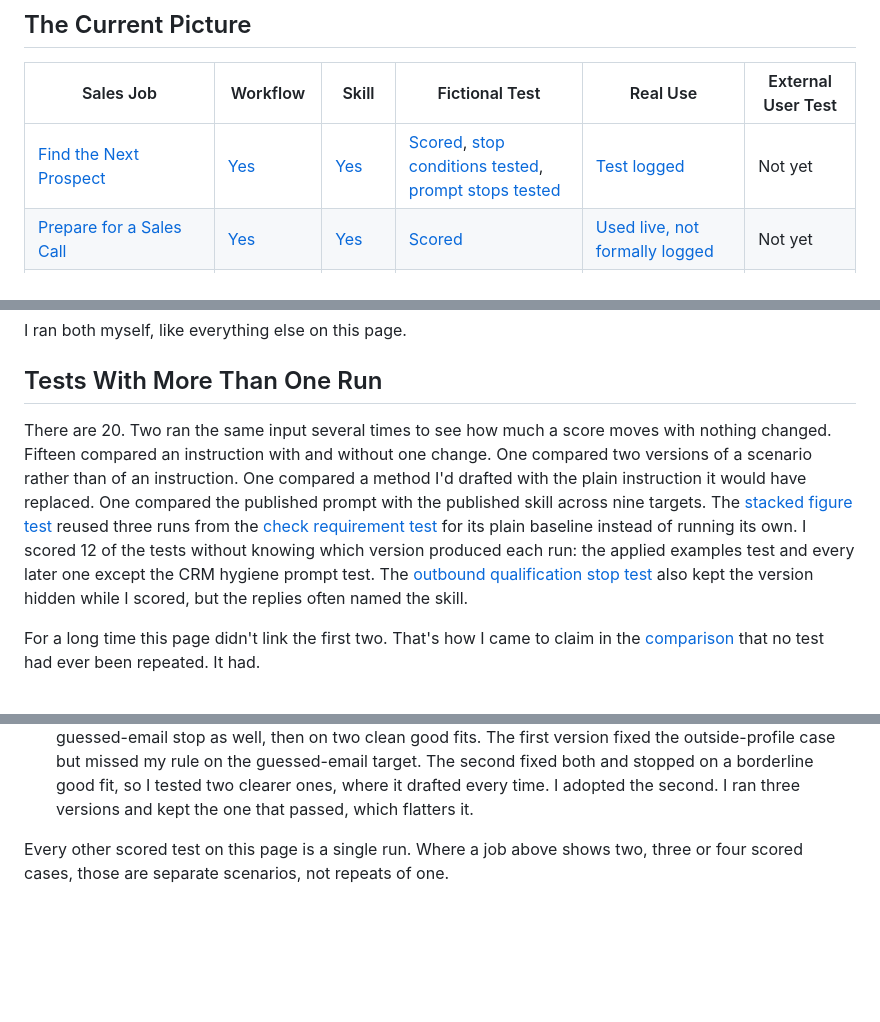
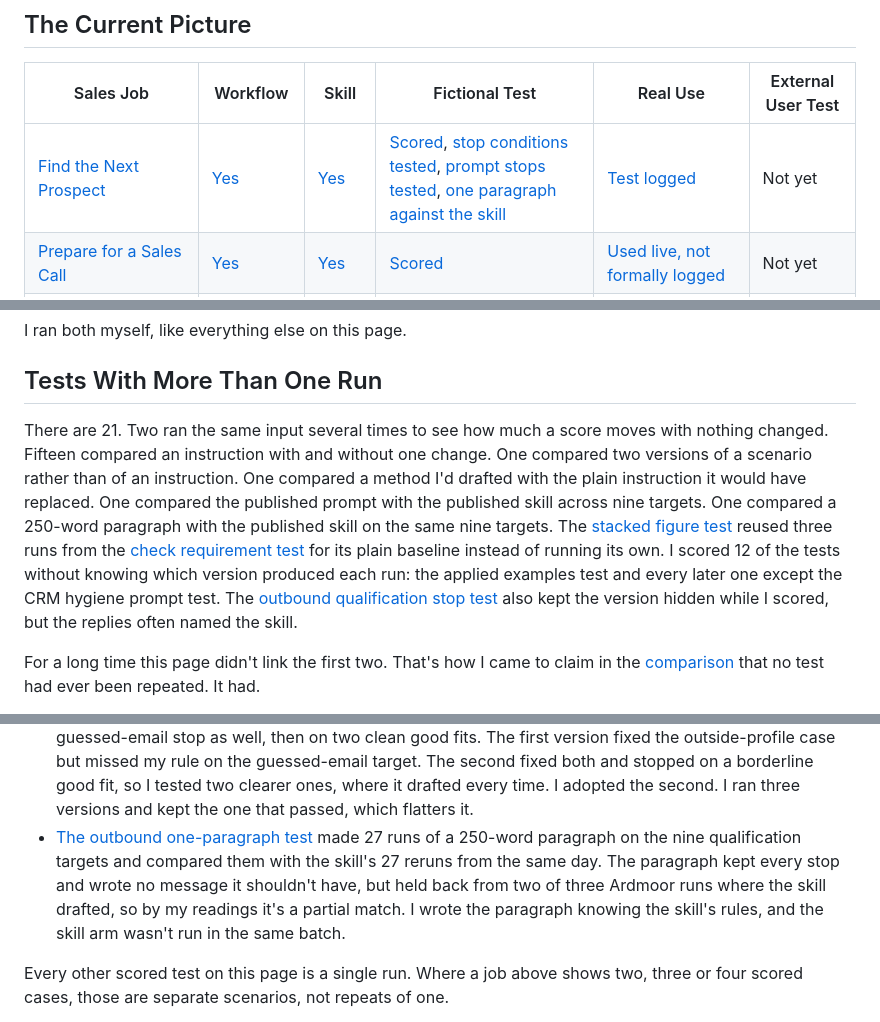
Before and after one commit to shaunmarsden/practical-ai-sales-workflows, a Markdown page: EVIDENCE-STATUS.md, 3 parts joined by grey strips. GitHub-like rendering; blank space fills up the shorter version.

Commit message:
Test whether one paragraph can do what the outbound skill does (#229)
Co-authored-by: Claude Sonnet 5.5 <noreply@anthropic.com>

```diff
--- a/EVIDENCE-STATUS.md
+++ b/EVIDENCE-STATUS.md
@@ -18,7 +18,7 @@ Every evaluation linked below names what went wrong in the run it scored. [Which
 
 | Sales Job | Workflow | Skill | Fictional Test | Real Use | External User Test |
 | --- | --- | --- | --- | --- | --- |
-| [Find the Next Prospect](recipes/find-the-next-prospect.md) | [Yes](workflows/09-outbound-prospecting.md) | [Yes](.agents/skills/outbound-prospecting/SKILL.md) | [Scored](evaluations/cedarwell-outbound-review.md), [stop conditions tested](evaluations/outbound-qualification-stop-test.md), [prompt stops tested](evaluations/outbound-prospecting-prompt-stop-test.md) | [Test logged](CHANGELOG.md#real-use-findings) | Not yet |
+| [Find the Next Prospect](recipes/find-the-next-prospect.md) | [Yes](workflows/09-outbound-prospecting.md) | [Yes](.agents/skills/outbound-prospecting/SKILL.md) | [Scored](evaluations/cedarwell-outbound-review.md), [stop conditions tested](evaluations/outbound-qualification-stop-test.md), [prompt stops tested](evaluations/outbound-prospecting-prompt-stop-test.md), [one paragraph against the skill](evaluations/outbound-one-paragraph-test.md) | [Test logged](CHANGELOG.md#real-use-findings) | Not yet |
 | [Prepare for a Sales Call](recipes/prepare-for-a-sales-call.md) | [Yes](workflows/01-pre-call-preparation.md) | [Yes](.agents/skills/prepare-for-sales-call/SKILL.md) | [Scored](evaluations/hartwell-pre-call-review.md) | [Used live, not formally logged](CHANGELOG.md#used-live-without-a-formal-test) | Not yet |
 | [Follow Up After a Sales Call](recipes/follow-up-after-a-sales-call.md) | [Yes](workflows/02-post-call-follow-up.md) | [Two skills](.agents/skills/extract-post-call-evidence/SKILL.md) | [Scored](evaluations/hartwell-post-call-review.md) | [Test logged](CHANGELOG.md#real-use-findings) | Not yet |
 | [Check Whether It Actually Fits](recipes/check-whether-it-actually-fits.md) | [Yes](workflows/13-fit-and-limitations-review.md) | [Yes](.agents/skills/fit-and-limitations-review/SKILL.md) | [Two scored cases](evaluations/aldermere-fit-review-review.md) | [Test logged](CHANGELOG.md#real-use-findings) | Not yet |
@@ -49,7 +49,7 @@ I ran both myself, like everything else on this page.
 
 ## Tests With More Than One Run
 
-There are 20. Two ran the same input several times to see how much a score moves with nothing changed. Fifteen compared an instruction with and without one change. One compared two versions of a scenario rather than of an instruction. One compared a method I'd drafted with the plain instruction it would have replaced. One compared the published prompt with the published skill across nine targets. The [stacked figure test](evaluations/business-case-stacked-figure-test.md) reused three runs from the [check requirement test](evaluations/business-case-check-requirement-test.md) for its plain baseline instead of running its own. I scored 12 of the tests without knowing which version produced each run: the applied examples test and every later one except the CRM hygiene prompt test. The [outbound qualification stop test](evaluations/outbound-qualification-stop-test.md) also kept the version hidden while I scored, but the replies often named the skill.
+There are 21. Two ran the same input several times to see how much a score moves with nothing changed. Fifteen compared an instruction with and without one change. One compared two versions of a scenario rather than of an instruction. One compared a method I'd drafted with the plain instruction it would have replaced. One compared the published prompt with the published skill across nine targets. One compared a 250-word paragraph with the published skill on the same nine targets. The [stacked figure test](evaluations/business-case-stacked-figure-test.md) reused three runs from the [check requirement test](evaluations/business-case-check-requirement-test.md) for its plain baseline instead of running its own. I scored 12 of the tests without knowing which version produced each run: the applied examples test and every later one except the CRM hygiene prompt test. The [outbound qualification stop test](evaluations/outbound-qualification-stop-test.md) also kept the version hidden while I scored, but the replies often named the skill.
 
 For a long time this page didn't link the first two. That's how I came to claim in the [comparison](COMPARISON.md) that no test had ever been repeated. It had.
 
@@ -73,6 +73,7 @@ For a long time this page didn't link the first two. That's how I came to claim
 - [The business case skill second line test](evaluations/business-case-skill-second-line-test.md) made 12 runs, six per version, on whether the skill needed the same line as the prompt. The control answered that first: the published skill gave the hours total in none of six, suppressing it just as the prompt had. With the line, six of six, and the pound figure stayed at none in both. One-tailed p of 0.0011. The page records that the skill's own footer describes the fault, which weakens the pound-figure zero. It also records a search that failed silently and would have reversed the result.
 - [The outbound qualification stop test](evaluations/outbound-qualification-stop-test.md) made 54 runs: nine fictional targets, the published prompt against the published skill, three runs each. Both declined every target with no usable signal, and neither stopped on a good fit. For a company outside the profile the prompt wrote a message in nine of nine runs and the skill in none. I'd decided in advance not to count that as a failure, so by my own rules neither needs changing, and the page says I think the rule missed something. I later found the skill's input held a paragraph that linked scored evaluations and the prompt's didn't. I reran the 27 skill runs without it and every label came out the same. It's one model, fictional companies and a key I wrote.
 - [The outbound prompt stop test](evaluations/outbound-prospecting-prompt-stop-test.md) made 60 runs in three steps: the prompt with a profile stop, then with a guessed-email stop as well, then on two clean good fits. The first version fixed the outside-profile case but missed my rule on the guessed-email target. The second fixed both and stopped on a borderline good fit, so I tested two clearer ones, where it drafted every time. I adopted the second. I ran three versions and kept the one that passed, which flatters it.
+- [The outbound one-paragraph test](evaluations/outbound-one-paragraph-test.md) made 27 runs of a 250-word paragraph on the nine qualification targets and compared them with the skill's 27 reruns from the same day. The paragraph kept every stop and wrote no message it shouldn't have, but held back from two of three Ardmoor runs where the skill drafted, so by my readings it's a partial match. I wrote the paragraph knowing the skill's rules, and the skill arm wasn't run in the same batch.
 
 Every other scored test on this page is a single run. Where a job above shows two, three or four scored cases, those are separate scenarios, not repeats of one.
 
```
Also changed, not shown: CHANGELOG.md (+4 -0 lines), evaluations/outbound-one-paragraph-test.md (added, +70 -0 lines).
